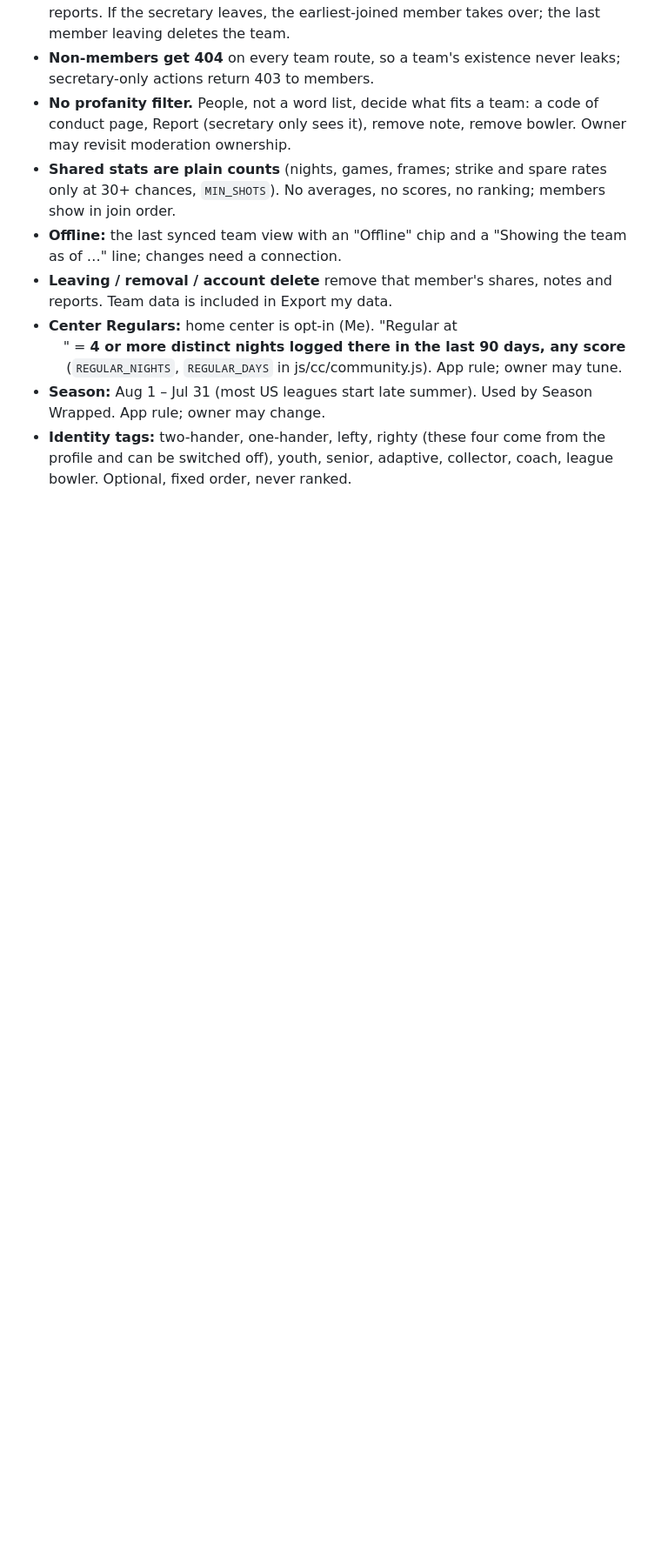
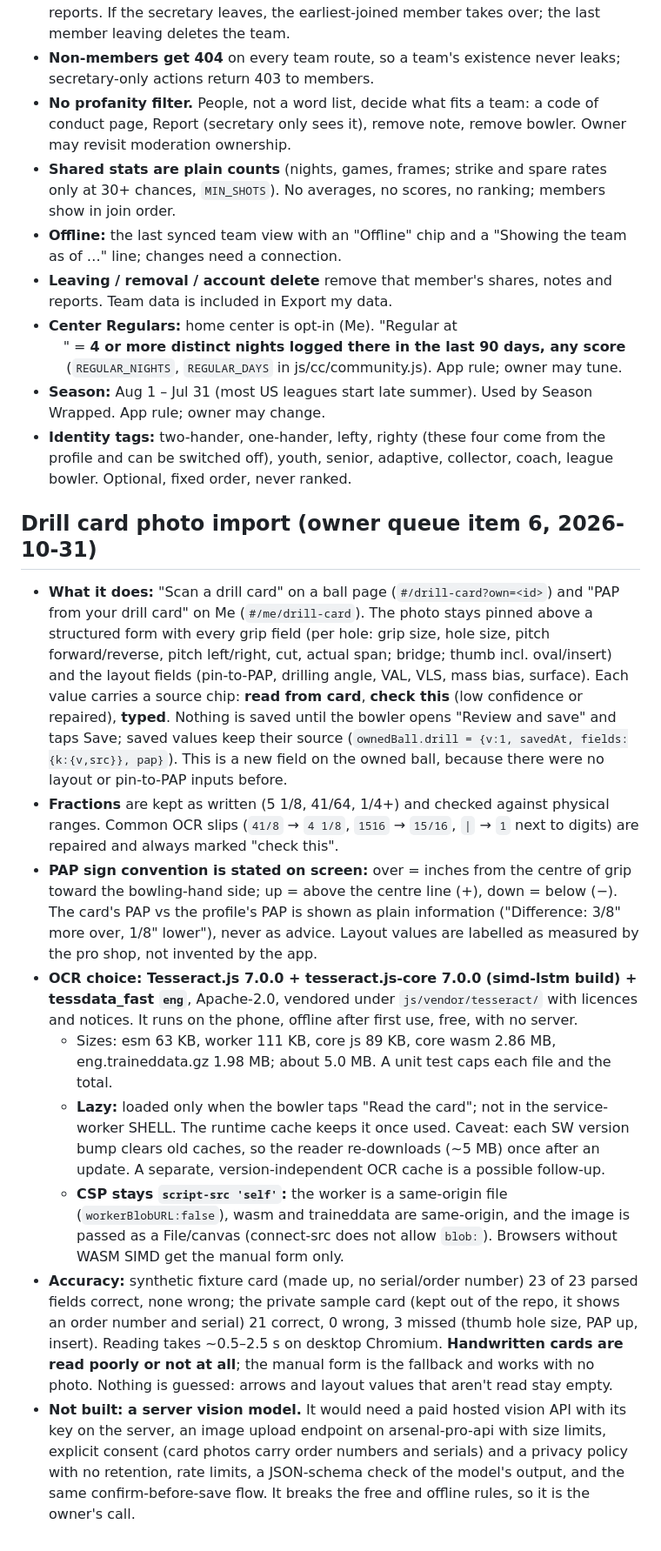
Before and after one commit to majalen3/arsenal-pro-bowling, a Markdown page: docs/DECISIONS.md, the part around the change. Shown at 87% size. GitHub-like rendering; blank space fills up the shorter version.

Commit message:
DECISIONS: drill card photo import and the on-device OCR choice

```diff
--- a/docs/DECISIONS.md
+++ b/docs/DECISIONS.md
@@ -235,3 +235,14 @@ Prompt: docs/TEAM_PROMPT_COMMUNITY_DIRECTOR.md. API: arsenal-pro-api `lib/teams.
 - **Center Regulars:** home center is opt-in (Me). "Regular at <center>" = **4 or more distinct nights logged there in the last 90 days, any score** (`REGULAR_NIGHTS`, `REGULAR_DAYS` in js/cc/community.js). App rule; owner may tune.
 - **Season:** Aug 1 – Jul 31 (most US leagues start late summer). Used by Season Wrapped. App rule; owner may change.
 - **Identity tags:** two-hander, one-hander, lefty, righty (these four come from the profile and can be switched off), youth, senior, adaptive, collector, coach, league bowler. Optional, fixed order, never ranked.
+
+## Drill card photo import (owner queue item 6, 2026-10-31)
+- **What it does:** "Scan a drill card" on a ball page (`#/drill-card?own=<id>`) and "PAP from your drill card" on Me (`#/me/drill-card`). The photo stays pinned above a structured form with every grip field (per hole: grip size, hole size, pitch forward/reverse, pitch left/right, cut, actual span; bridge; thumb incl. oval/insert) and the layout fields (pin-to-PAP, drilling angle, VAL, VLS, mass bias, surface). Each value carries a source chip: **read from card**, **check this** (low confidence or repaired), **typed**. Nothing is saved until the bowler opens "Review and save" and taps Save; saved values keep their source (`ownedBall.drill = {v:1, savedAt, fields:{k:{v,src}}, pap}`). This is a new field on the owned ball, because there were no layout or pin-to-PAP inputs before.
+- **Fractions** are kept as written (5 1/8, 41/64, 1/4+) and checked against physical ranges. Common OCR slips (`41/8` → `4 1/8`, `1516` → `15/16`, `|` → `1` next to digits) are repaired and always marked "check this".
+- **PAP sign convention is stated on screen:** over = inches from the centre of grip toward the bowling-hand side; up = above the centre line (+), down = below (−). The card's PAP vs the profile's PAP is shown as plain information ("Difference: 3/8" more over, 1/8" lower"), never as advice. Layout values are labelled as measured by the pro shop, not invented by the app.
+- **OCR choice: Tesseract.js 7.0.0 + tesseract.js-core 7.0.0 (simd-lstm build) + tessdata_fast `eng`**, Apache-2.0, vendored under `js/vendor/tesseract/` with licences and notices. It runs on the phone, offline after first use, free, with no server.
+  - Sizes: esm 63 KB, worker 111 KB, core js 89 KB, core wasm 2.86 MB, eng.traineddata.gz 1.98 MB; about 5.0 MB. A unit test caps each file and the total.
+  - **Lazy:** loaded only when the bowler taps "Read the card"; not in the service-worker SHELL. The runtime cache keeps it once used. Caveat: each SW version bump clears old caches, so the reader re-downloads (~5 MB) once after an update. A separate, version-independent OCR cache is a possible follow-up.
+  - **CSP stays `script-src 'self'`:** the worker is a same-origin file (`workerBlobURL:false`), wasm and traineddata are same-origin, and the image is passed as a File/canvas (connect-src does not allow `blob:`). Browsers without WASM SIMD get the manual form only.
+- **Accuracy:** synthetic fixture card (made up, no serial/order number) 23 of 23 parsed fields correct, none wrong; the private sample card (kept out of the repo, it shows an order number and serial) 21 correct, 0 wrong, 3 missed (thumb hole size, PAP up, insert). Reading takes ~0.5–2.5 s on desktop Chromium. **Handwritten cards are read poorly or not at all**; the manual form is the fallback and works with no photo. Nothing is guessed: arrows and layout values that aren't read stay empty.
+- **Not built: a server vision model.** It would need a paid hosted vision API with its key on the server, an image upload endpoint on arsenal-pro-api with size limits, explicit consent (card photos carry order numbers and serials) and a privacy policy with no retention, rate limits, a JSON-schema check of the model's output, and the same confirm-before-save flow. It breaks the free and offline rules, so it is the owner's call.
```
